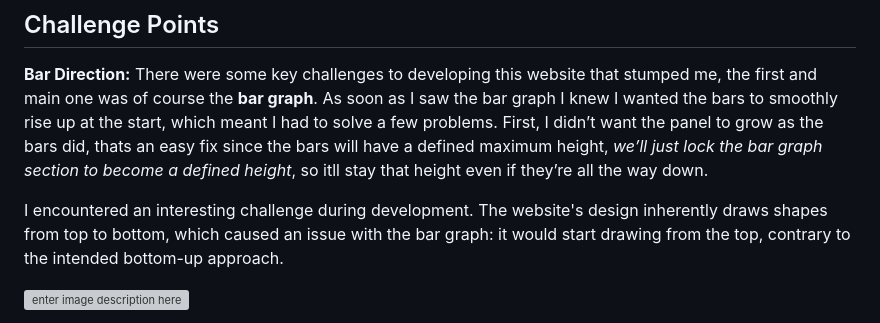
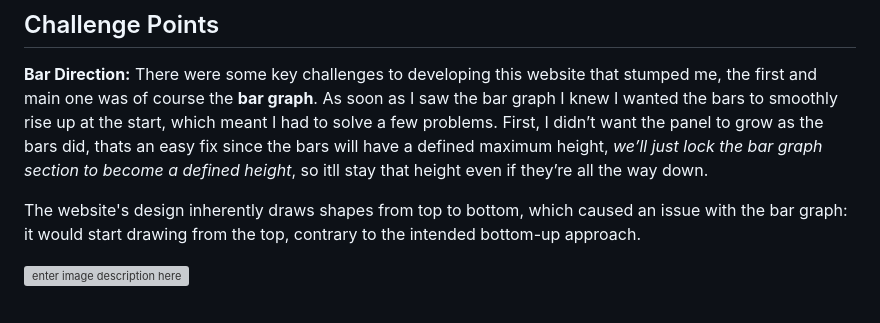
Before and after one commit to Corbinhol/Dynamic-Expense-Tracker, a Markdown page: README.md, the part around the change. Rendered like a GitHub page; grey boxes are pictures that could not be loaded.

```diff
--- a/README.md
+++ b/README.md
@@ -28,7 +28,7 @@ Beneath the bar graph lies the second segment of the panel, which complements th
 **Bar Direction:**
 There were some key challenges to developing this website that stumped me, the first and main one was of course the **bar graph**. As soon as I saw the bar graph I knew I wanted the bars to smoothly rise up at the start, which meant I had to solve a few problems. First, I didn’t want the panel to grow as the bars did, thats an easy fix since the bars will have a defined maximum height, *we’ll just lock the bar graph section to become a defined height*, so itll stay that height even if they’re all the way down.
 
-I encountered an interesting challenge during development. The website's design inherently draws shapes from top to bottom, which caused an issue with the bar graph: it would start drawing from the top, contrary to the intended bottom-up approach.
+The website's design inherently draws shapes from top to bottom, which caused an issue with the bar graph: it would start drawing from the top, contrary to the intended bottom-up approach.
 
 ![enter image description here](https://i.imgur.com/QSYn5po.png)
 
```
